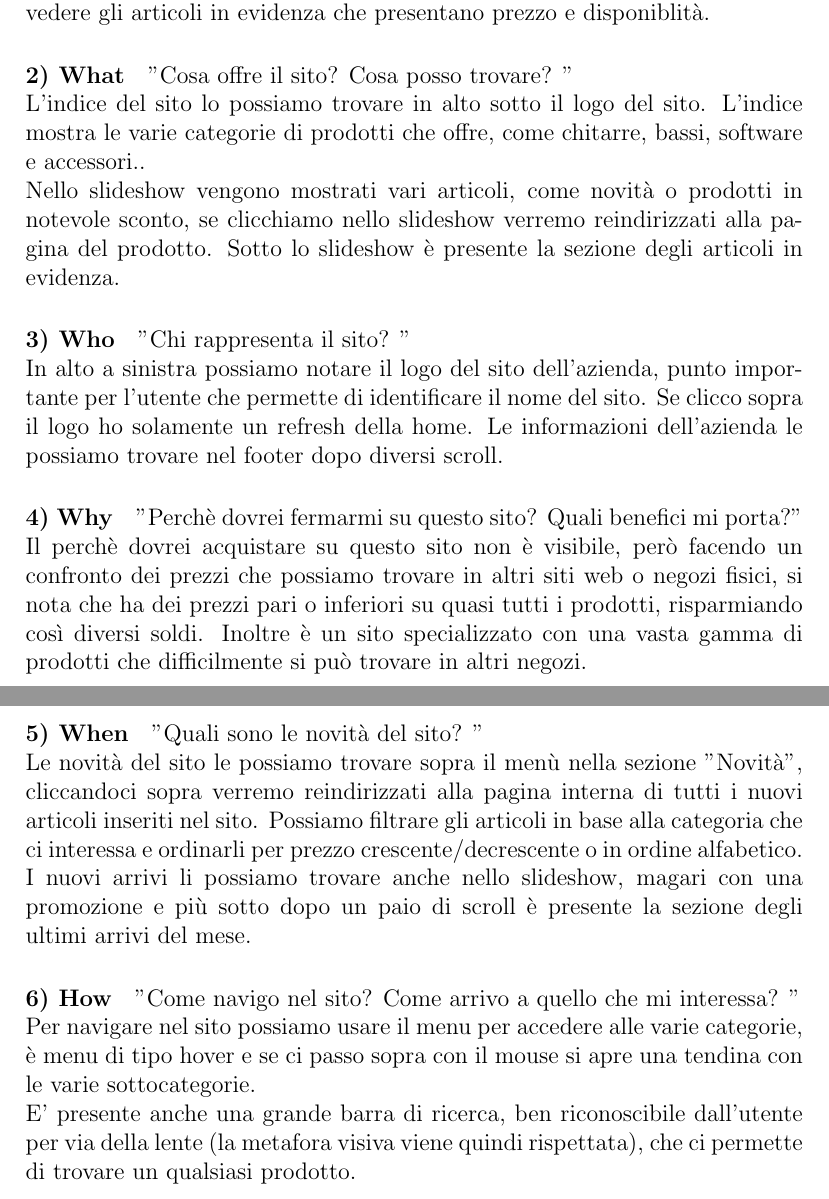
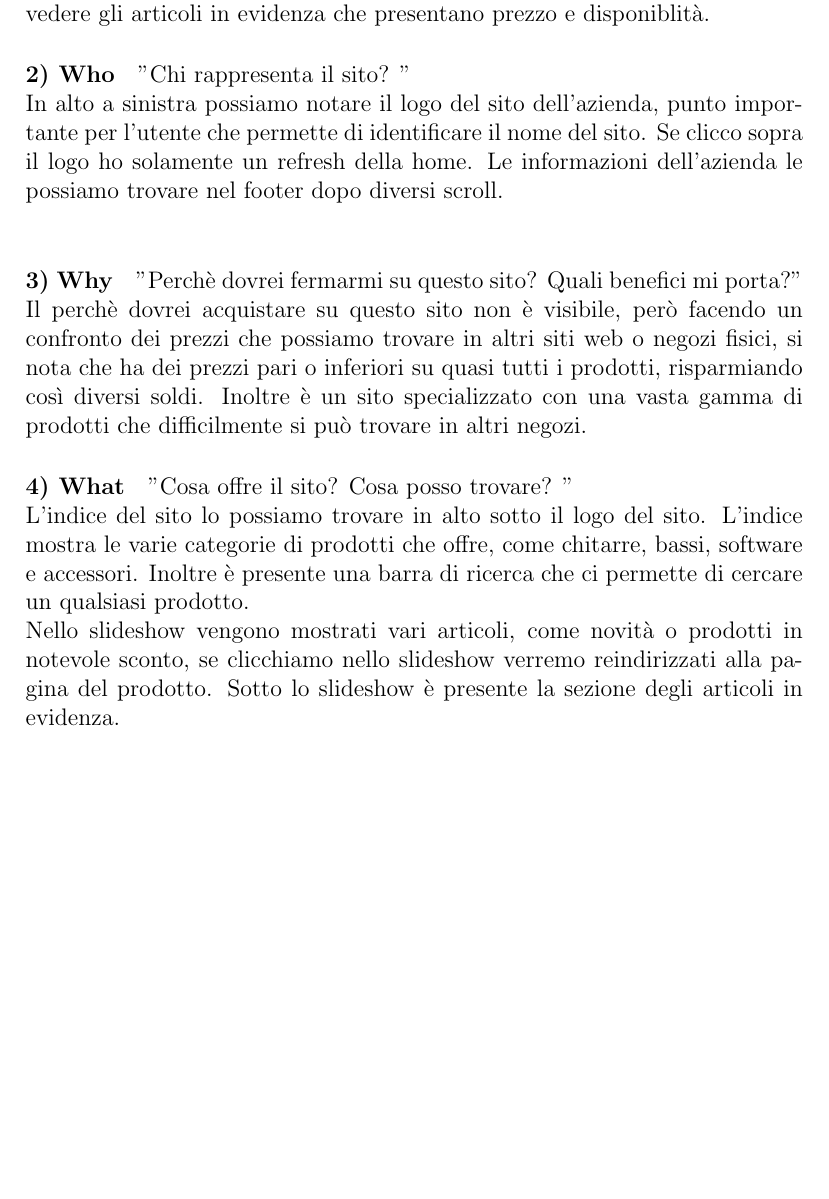
Before and after one commit to sbianzo/Wim, a LaTeX document (relazione/relazioneWim.tex): two parts of pages 7 and 8 of 8 before the commit and part of page 7 of 7 after it, the two joined at a grey line, cut so that both start at the same text, the shorter picture padded with empty space. Compiled offline with pdfLaTeX.

Commit message:
Revert "completate le 6W"
This reverts commit 78024943e3a1bdb25137108ecc5996eeebaff74e.

```diff
--- a/relazione/relazioneWim.tex
+++ b/relazione/relazioneWim.tex
@@ -84,21 +84,15 @@
 	\paragraph{1) Where} "Dove mi trovo? In che sito sono arrivato? "
 	\\
 	A prima vista si nota subito che è un sito di strumenti e accessori musicali, lo slideshow in primo piano mostra diversi prodotti musicali, come casse audio e chitarre. Non è difficile capire che è un sito che vende strumenti musicali, nel logo notiamo la scritta "Il tuo negozio di musica online", inoltre possiamo vedere gli articoli in evidenza che presentano prezzo e disponiblità.
-	\paragraph{2) What} "Cosa offre il sito? Cosa posso trovare? "
-	\\
-	L'indice del sito lo possiamo trovare in alto sotto il logo del sito. L'indice mostra le varie categorie di prodotti che offre, come chitarre, bassi, software e accessori.. \\ Nello slideshow vengono mostrati vari articoli, come novità o prodotti in notevole sconto, se clicchiamo nello slideshow verremo reindirizzati alla pagina del prodotto. Sotto lo slideshow è presente la sezione degli articoli in evidenza.
-	\paragraph{3) Who} "Chi rappresenta il sito? "
+	\paragraph{2) Who} "Chi rappresenta il sito? "
 	\\
 	In alto a sinistra possiamo notare il logo del sito dell'azienda, punto importante per l'utente che permette di identificare il nome del sito. Se clicco sopra il logo ho solamente un refresh della home. Le informazioni dell'azienda le possiamo trovare nel footer dopo diversi scroll.
-	\paragraph{4) Why} "Perchè dovrei fermarmi su questo sito? Quali benefici mi porta?"
+	\\
+	\paragraph{3) Why} "Perchè dovrei fermarmi su questo sito? Quali benefici mi porta?"
 	\\
 	Il perchè dovrei acquistare su questo sito non è visibile, però facendo un confronto dei prezzi che possiamo trovare in altri siti web o negozi fisici, si nota che ha dei prezzi pari o inferiori su quasi tutti i prodotti, risparmiando così diversi soldi. Inoltre è un sito specializzato con una vasta gamma di prodotti che difficilmente si può trovare in altri negozi.
-	\paragraph{5) When} "Quali sono le novità del sito? "
+	\paragraph{4) What} "Cosa offre il sito? Cosa posso trovare? "
 	\\
-	Le novità del sito le possiamo trovare sopra il menù nella sezione "Novità", cliccandoci sopra verremo reindirizzati alla pagina interna di tutti i nuovi articoli inseriti nel sito. Possiamo filtrare gli articoli in base alla categoria che ci interessa e ordinarli per prezzo crescente/decrescente o in ordine alfabetico. \\
-	I nuovi arrivi li possiamo trovare anche nello slideshow, magari con una promozione e più sotto dopo un paio di scroll è presente la sezione degli ultimi arrivi del mese.
-	\paragraph{6) How} "Come navigo nel sito? Come arrivo a quello che mi interessa? "
-	\\
-	Per navigare nel sito possiamo usare il menu per accedere alle varie categorie, è menu di tipo hover e se ci passo sopra con il mouse si apre una tendina con le varie sottocategorie. \\
-	E' presente anche una grande barra di ricerca, ben riconoscibile dall'utente per via della lente (la metafora visiva viene quindi rispettata), che ci permette di trovare un qualsiasi prodotto.
+	L'indice del sito lo possiamo trovare in alto sotto il logo del sito. L'indice mostra le varie categorie di prodotti che offre, come chitarre, bassi, software e accessori. Inoltre è presente una barra di ricerca che ci permette di cercare un qualsiasi prodotto. \\ Nello slideshow vengono mostrati vari articoli, come novità o prodotti in notevole sconto, se clicchiamo nello slideshow verremo reindirizzati alla pagina del prodotto. Sotto lo slideshow è presente la sezione degli articoli in evidenza.
+
 \end{document}
```
Also changed, not shown: relazione/relazioneWim.pdf, 4 other files.
